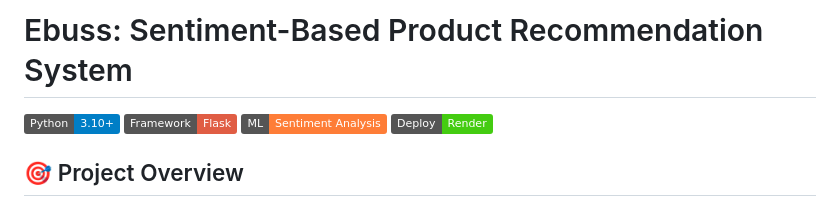
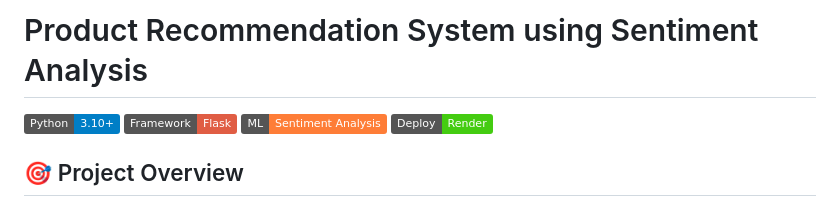
Before and after one commit to hari2578/Product_Recommendation_Sentiment_Analysis, a Markdown page: README.md, the part around the change. GitHub-like rendering; badges without logos.

```diff
--- a/README.md
+++ b/README.md
@@ -1,4 +1,4 @@
-# Ebuss: Sentiment-Based Product Recommendation System
+# Product Recommendation System using Sentiment Analysis
 
 ![Python](https://img.shields.io/badge/Python-3.10+-blue.svg)
 ![Flask](https://img.shields.io/badge/Framework-Flask-red.svg)
```
